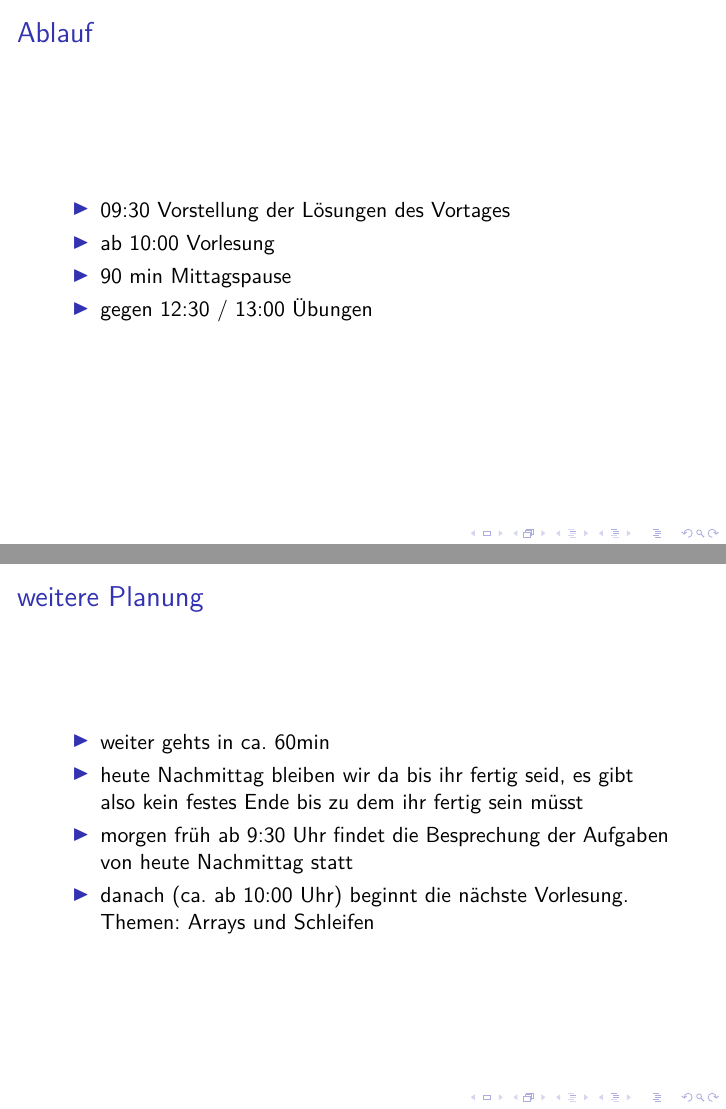
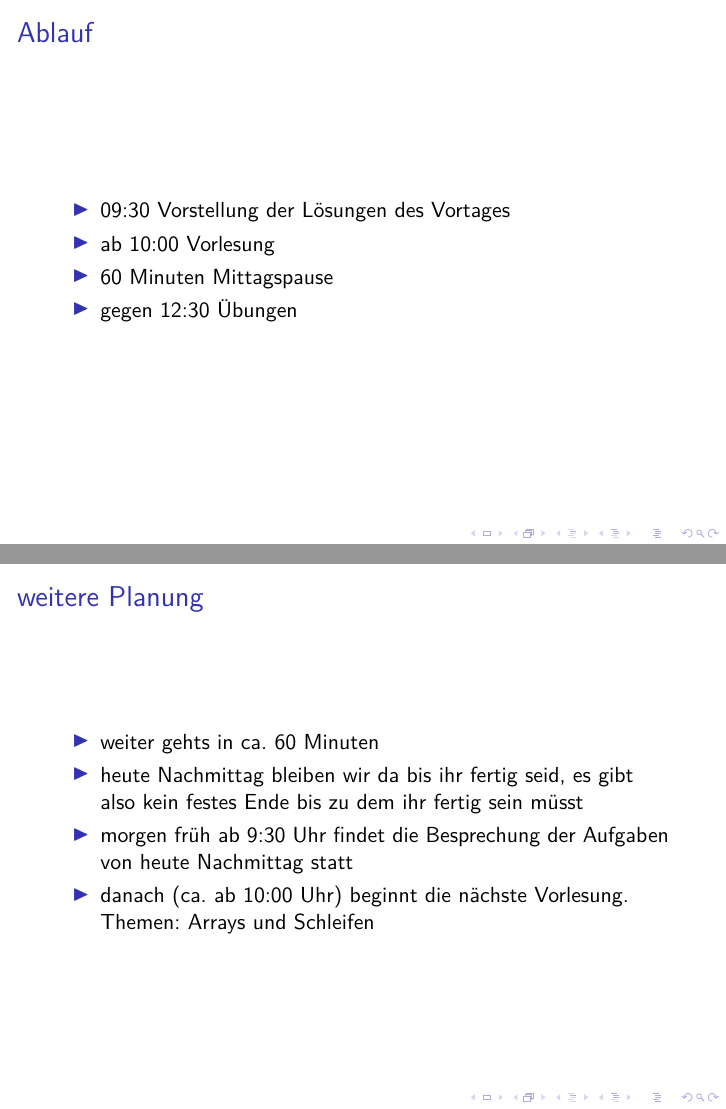
Before and after one commit to phdu/vorkurs, LaTeX slides (Tag_2/Vorkurs_Tag2.tex): pages 2 and 36 of 37, joined at a grey line. Compiled offline with pdfLaTeX; a LaTeX package or settings file that is missing is left out.

Commit message:
Tag2: Variable für Mittagspause hinzugefügt

```diff
--- a/Tag_2/Vorkurs_Tag2.tex
+++ b/Tag_2/Vorkurs_Tag2.tex
@@ -14,6 +14,7 @@
 
 \mode<presentation>
 
+\newcommand{\minutenMittagspause}{60}
 
 \title{Programmiervorkurs für Erstsemester}
 
@@ -52,8 +53,8 @@
 	\begin{itemize}
 		\item{09:30 Vorstellung der Lösungen des Vortages}
 		\item{ab 10:00 Vorlesung}
-		\item{90 min Mittagspause}
-		\item{gegen 12:30 / 13:00 Übungen}
+		\item{\minutenMittagspause\ Minuten Mittagspause}
+		\item{gegen 12:30 Übungen}
 	\end{itemize}
 \end{frame}
 
@@ -585,7 +586,7 @@ if (a == 'r') {
 \begin{frame}
 \frametitle{weitere Planung}
 	\begin{itemize}
-		\item{weiter gehts in ca. 60min}
+		\item{weiter gehts in ca. \minutenMittagspause\ Minuten}
 		\item{heute Nachmittag bleiben wir da bis ihr fertig seid, es gibt also kein festes Ende bis zu dem ihr fertig sein müsst}
 		\item{morgen früh ab 9:30 Uhr findet die Besprechung der Aufgaben von heute Nachmittag statt}
 		\item{danach (ca. ab 10:00 Uhr) beginnt die nächste Vorlesung. Themen: Arrays und Schleifen}
```
